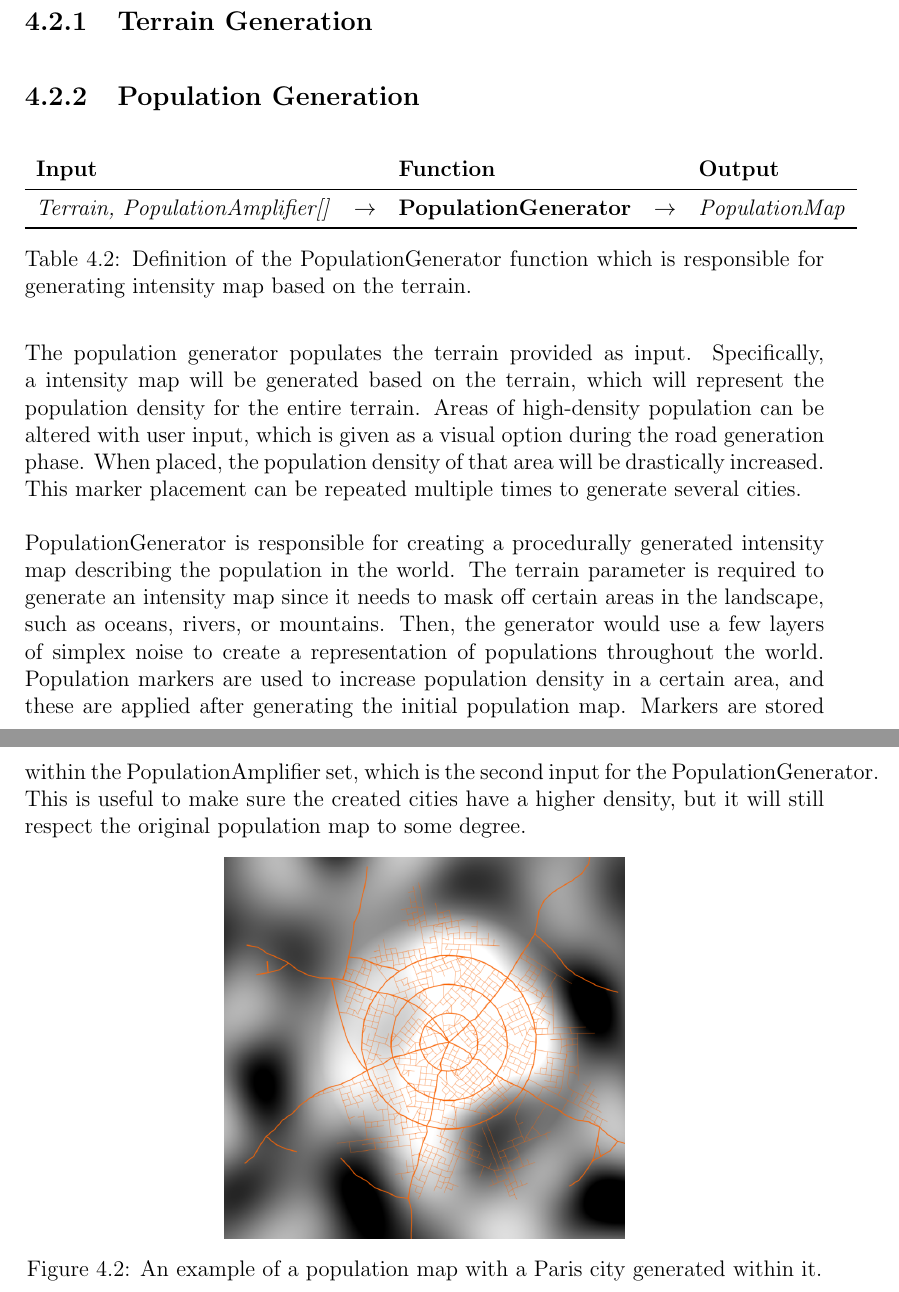
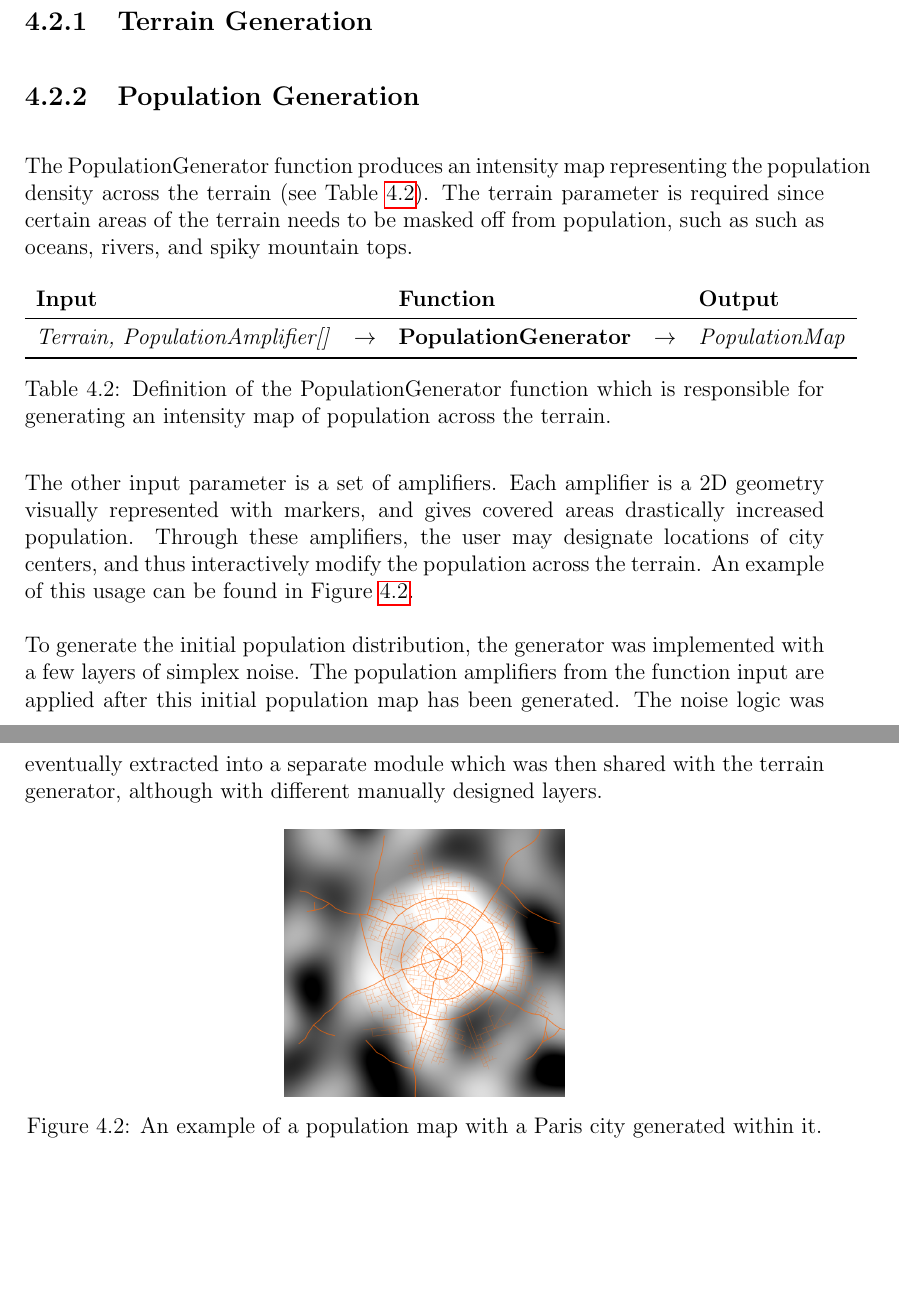
Before and after one commit to DATX02-20-02/Report, a LaTeX thesis (main.tex, which reads tex/methods/problem/population.tex): two parts of pages 32 and 33 of 52, joined at a grey line, cut so that both start at the same text, the shorter picture padded with empty space. Compiled offline with pdfLaTeX.

Commit message:
Methods population feedback

```diff
--- a/tex/methods/problem/population.tex
+++ b/tex/methods/problem/population.tex
@@ -1,5 +1,8 @@
 \subsection{Population Generation}
 
+% Short description
+The PopulationGenerator function produces an intensity map representing the population density across the terrain (see Table \ref{table:popgen}).
+The terrain parameter is required since certain areas of the terrain needs to be masked off from population, such as such as oceans, rivers, and spiky mountain tops.
 \begin{table}[H]
   \centering
   \begin{tabular}{lllll}
@@ -9,28 +12,23 @@
     \bottomrule
   \end{tabular}
 
-  \caption{Definition of the PopulationGenerator function which is responsible for generating intensity map based on the terrain.}
+  \caption{Definition of the PopulationGenerator function which is responsible for generating an intensity map of population across the terrain.}
   \label{table:popgen}
 \end{table}
 \vspace{-0.4cm} % Mimic spacing below figures
 
-% Short description
-The population generator populates the terrain provided as input.
-Specifically, a intensity map will be generated based on the terrain, which will represent the population density for the entire terrain.
-Areas of high-density population can be altered with user input, which is given as a visual option during the road generation phase.
-When placed, the population density of that area will be drastically increased.
-This marker placement can be repeated multiple times to generate several cities.
+The other input parameter is a set of amplifiers.
+Each amplifier is a 2D geometry visually represented with markers, and gives covered areas drastically increased population.
+Through these amplifiers, the user may designate locations of city centers, and thus interactively modify the population across the terrain.
+An example of this usage can be found in Figure \ref{fig:pop_dens}.
 
-PopulationGenerator is responsible for creating a procedurally generated intensity map describing the population in the world.
-The terrain parameter is required to generate an intensity map since it needs to mask off certain areas in the landscape, such as oceans, rivers, or mountains.
-Then, the generator would use a few layers of simplex noise to create a representation of populations throughout the world.
-Population markers are used to increase population density in a certain area, and these are applied after generating the initial population map.
-Markers are stored within the PopulationAmplifier set, which is the second input for the PopulationGenerator.
-This is useful to make sure the created cities have a higher density, but it will still respect the original population map to some degree.
+To generate the initial population distribution, the generator was implemented with a few layers of simplex noise.
+The population amplifiers from the function input are applied after this initial population map has been generated.
+The noise logic was eventually extracted into a separate module which was then shared with the terrain generator, although with different manually designed layers.
 
 \begin{figure}[h!]
   \centering
-  \includegraphics[width=0.5\textwidth]{figure/pop_density.png}
+  \includegraphics[width=0.35\textwidth]{figure/pop_density.png}
   \caption{An example of a population map with a Paris city generated within it.}
   \label{fig:pop_dens}
 \end{figure}
```
